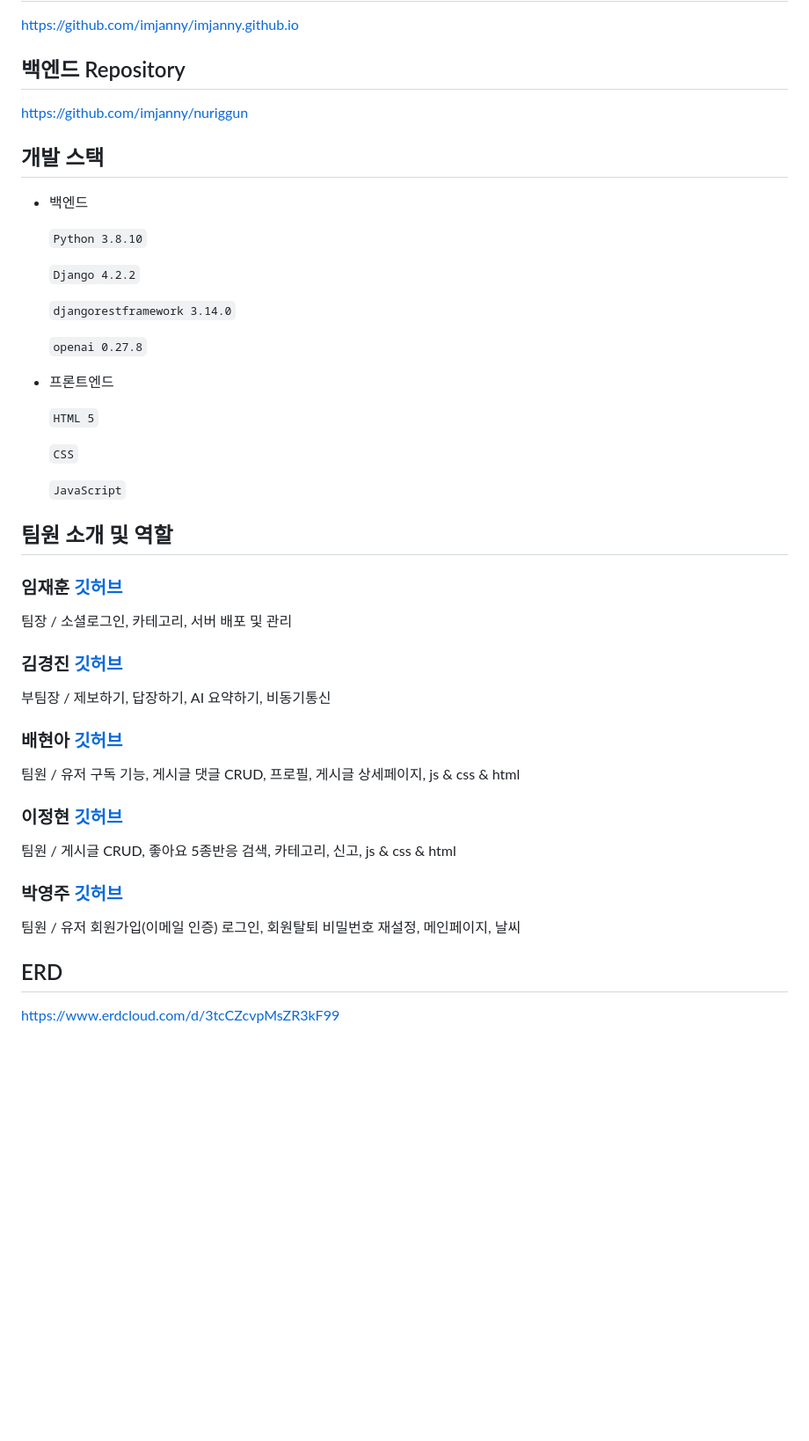
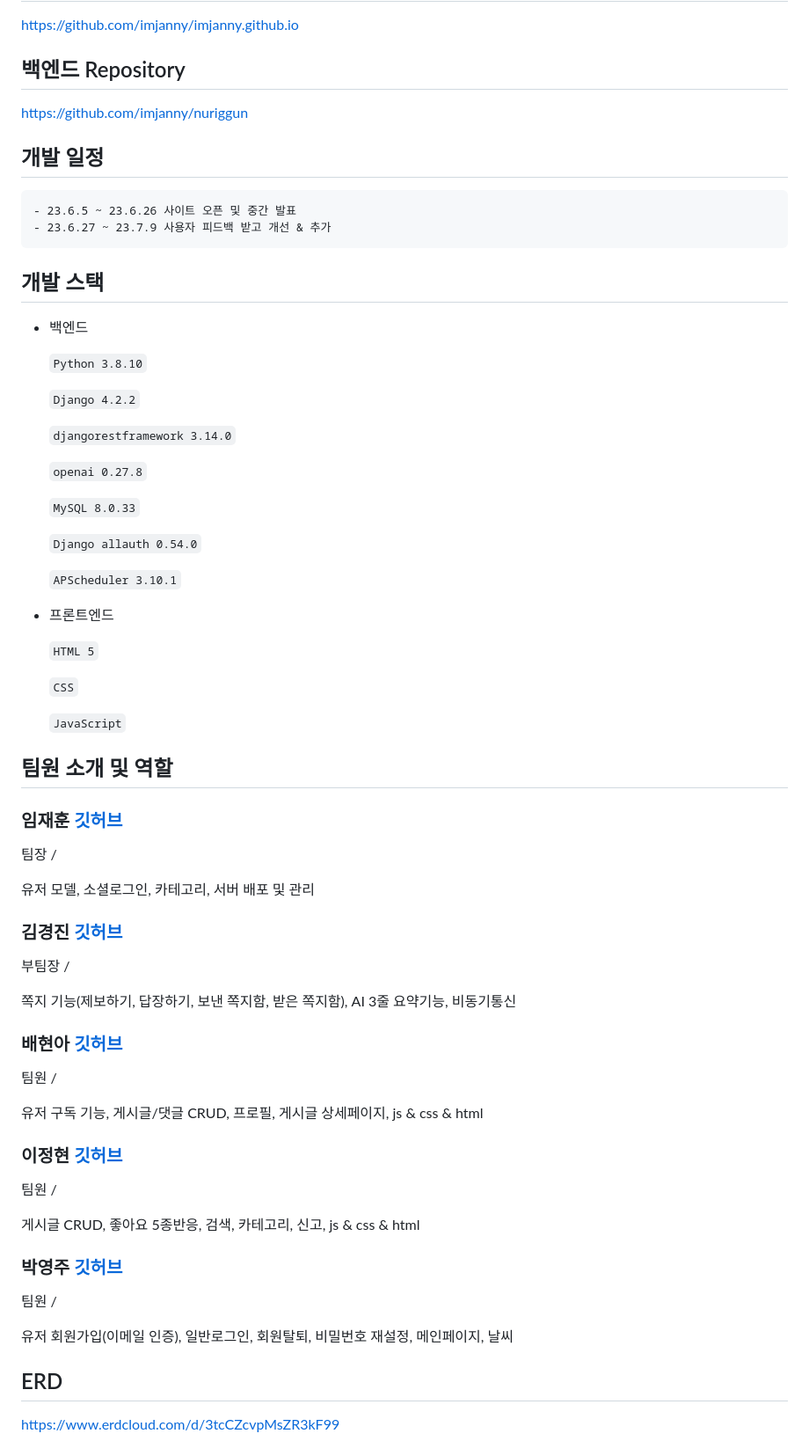
Before and after one commit to hyun1437/nuriggun_front, a Markdown page: README.md, the part around the change printed below. Shown: that part at 88% size. Drawn GitHub-style; blank space fills up the shorter version.

```diff
--- a/README.md
+++ b/README.md
@@ -15,6 +15,11 @@ https://github.com/imjanny/imjanny.github.io
 ## 백엔드 Repository
 https://github.com/imjanny/nuriggun
 
+## 개발 일정
+
+    - 23.6.5 ~ 23.6.26 사이트 오픈 및 중간 발표
+    - 23.6.27 ~ 23.7.9 사용자 피드백 받고 개선 & 추가
+
 ## 개발 스택
 
 - 백엔드
@@ -26,6 +31,12 @@ https://github.com/imjanny/nuriggun
     `djangorestframework 3.14.0`
 
     `openai 0.27.8`
+
+    `MySQL 8.0.33`
+
+    `Django allauth 0.54.0`
+
+    `APScheduler 3.10.1`
 
 - 프론트엔드
 
@@ -39,40 +50,29 @@ https://github.com/imjanny/nuriggun
 
 ### 임재훈 [깃허브](https://github.com/imjanny)
 팀장 /
-소셜로그인,
-카테고리,
-서버 배포 및 관리
+
+유저 모델, 소셜로그인, 카테고리, 서버 배포 및 관리
 
 ### 김경진 [깃허브](https://github.com/JINNY-US)
 부팀장 /
-제보하기,
-답장하기,
-AI 요약하기,
-비동기통신
+
+쪽지 기능(제보하기, 답장하기, 보낸 쪽지함, 받은 쪽지함), AI 3줄 요약기능, 비동기통신
 
 ### 배현아 [깃허브](https://github.com/hyun1437)
 팀원 /
-유저 구독 기능,
-게시글 댓글 CRUD,
-프로필,
-게시글 상세페이지,
-js & css & html
+
+유저 구독 기능, 게시글/댓글 CRUD, 프로필, 게시글 상세페이지, js & css & html
 
 ### 이정현 [깃허브](https://github.com/Leejunghyun7735)
 팀원 /
-게시글 CRUD,
-좋아요 5종반응
-검색,
-카테고리,
-신고,
-js & css & html
+
+게시글 CRUD, 좋아요 5종반응, 검색, 카테고리, 신고, js & css & html
 
 ### 박영주 [깃허브](https://github.com/Bookwhale00)
 팀원 /
+
 유저
-회원가입(이메일 인증)
-로그인, 회원탈퇴
-비밀번호 재설정, 메인페이지, 날씨
+회원가입(이메일 인증), 일반로그인, 회원탈퇴, 비밀번호 재설정, 메인페이지, 날씨
 
 ## ERD
 https://www.erdcloud.com/d/3tcCZcvpMsZR3kF99
```
Also changed, not shown: other parts of README.md (+83 -26 lines).
